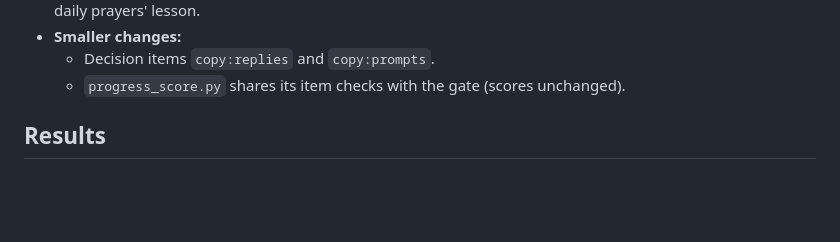
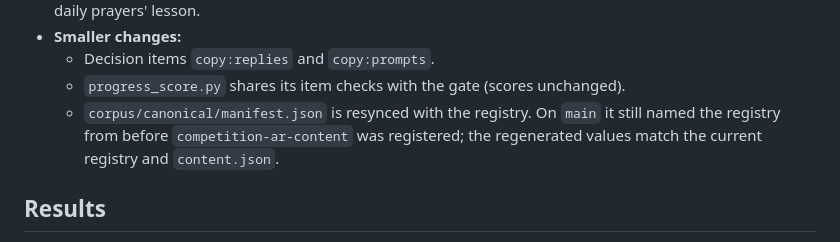
Before and after one commit to Bader-Islamic-comp/Badr_backend, a Markdown page: doc/pr/gate0-never-and-release-gate.md, the part around the change. GitHub-like rendering; blank space fills up the shorter version.

Commit message:
Note the canonical manifest resync in the PR description
Co-Authored-By: Claude Opus 5.5 <noreply@anthropic.com>

```diff
--- a/doc/pr/gate0-never-and-release-gate.md
+++ b/doc/pr/gate0-never-and-release-gate.md
@@ -30,6 +30,9 @@ Nasser Obeid (product owner) approved both documents on 2026-10-05. The signed d
 - **Smaller changes:**
   - Decision items `copy:replies` and `copy:prompts`.
   - `progress_score.py` shares its item checks with the gate (scores unchanged).
+  - `corpus/canonical/manifest.json` is resynced with the registry. On `main` it still named the registry from
+    before `competition-ar-content` was registered; the regenerated values match the current registry and
+    `content.json`.
 
 ## Results
 
```
